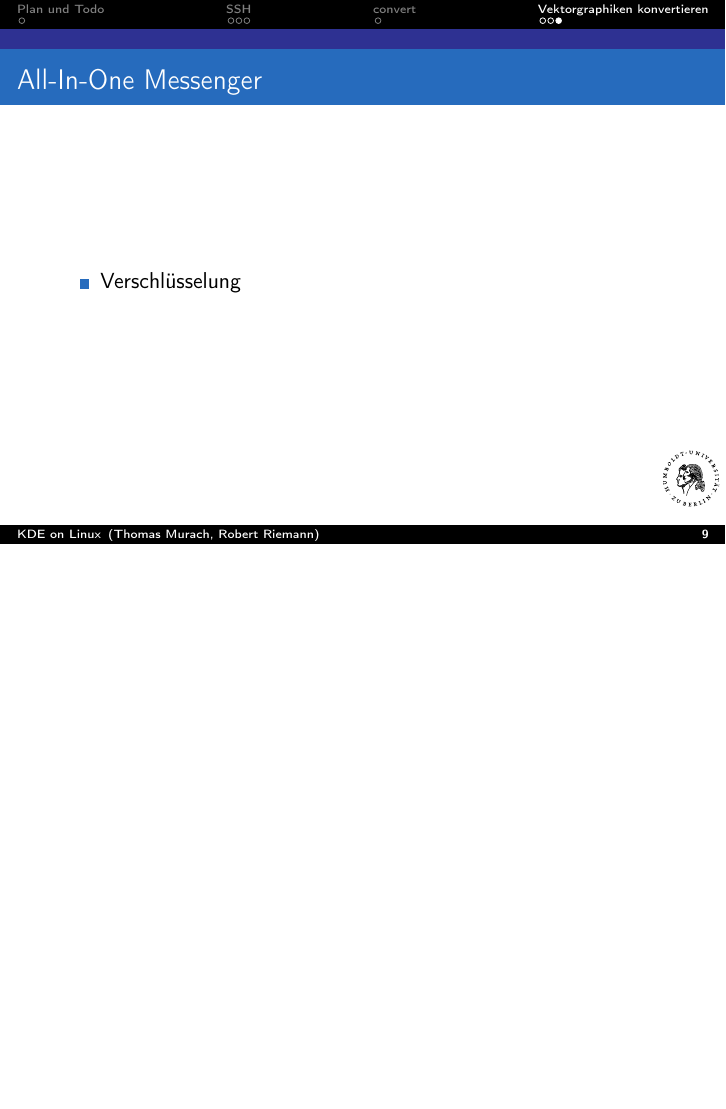
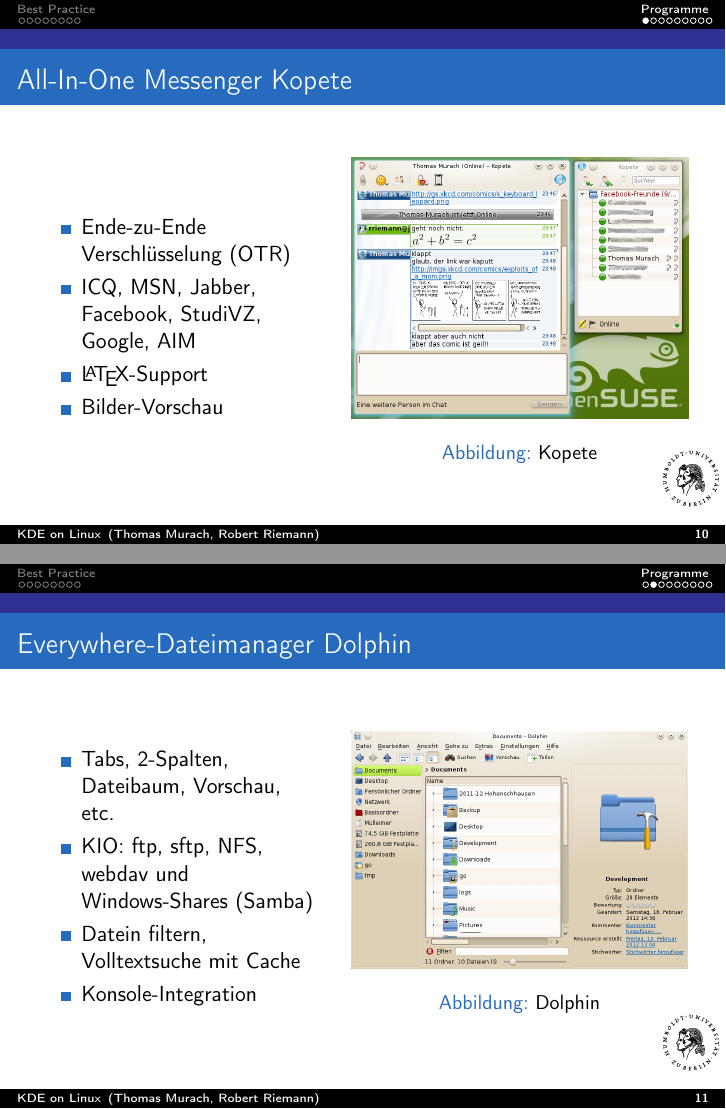
Before and after one commit to murach/FOSS-Talk, LaTeX slides (beamer.tex, which reads content.tex): page 9 of 9 before the commit and pages 10 and 11 of 18 after it, the two joined at a grey line, the shorter picture padded with empty space. Compiled offline with pdfLaTeX; a LaTeX package or settings file that is missing is left out.

Commit message:
Screenshots von Programmen

```diff
--- a/beamer.tex
+++ b/beamer.tex
@@ -66,7 +66,8 @@
 \title[KDE on Linux]{How to work with Linux and KDE as a scientist}
 \author{Thomas Murach \and Robert Riemann}
 \institute[HU Berlin]{Humboldt-Universität zu Berlin}
-\date{\today}
+\date{21. März 2012}
+\titlegraphic{\includegraphics[width=0.25\linewidth]{siegel}}
 
 \hypersetup
 {
--- a/content.tex
+++ b/content.tex
@@ -1,4 +1,6 @@
-\section{Plan und Todo}
+
+\section{Best Practice}
+
 \frame{
 \frametitle{Plan und Todo}
 TODO:
@@ -53,7 +55,8 @@
 \end{itemize}
 }
 
-\section{convert}
+\subsection{kleine Helfer}
+
 \frame{
 \frametitle{Bildkonvertierung mit \texttt{convert}}
 um Bilder zu konvertieren (z.B. jpg $\rightarrow$ png):
@@ -63,7 +66,6 @@
 (benötigt das Paket „ImageMagick“)
 }
 
-\section{Vektorgraphiken konvertieren}
 \frame{
 \frametitle{Vektorgraphiken konvertieren}
 Um Vektorgraphiken zu konvertieren, gibt es viele kleine Programme:
@@ -76,3 +82,4 @@
   \end{itemize}
 \end{frame}
 
+\begin{frame}{Programme Abschießen}
@@ -78,0 +98,40 @@
+\section{Programme}
+
+\begin{frame}{All-In-One Messenger Kopete}
+  \begin{columns}
+    \begin{column}{0.45\textwidth}
+      \begin{itemize}
+        \item Ende-zu-Ende Verschlüsselung (OTR)
+        \item ICQ, MSN, Jabber, Facebook, StudiVZ, Google, AIM
+        \item \LaTeX-Support
+        \item Bilder-Vorschau
+      \end{itemize}
+    \end{column}
+    \begin{column}{0.55\textwidth}
+      \begin{figure}
+        \includegraphics[bb=0 0 493 382,keepaspectratio=true,width=\textwidth]{kopete}
+        % kopete.png: 658x510 pixel, 96dpi, 17.41x13.49 cm, bb=0 0 493 382
+        \caption{Kopete}
+      \end{figure}
+    \end{column}
+  \end{columns}
+\end{frame}
+
+\begin{frame}{Everywhere-Dateimanager Dolphin}
+  \begin{columns}
+    \begin{column}{0.45\textwidth}
+      \begin{itemize}
+        \item Tabs, 2-Spalten, Dateibaum, Vorschau, etc.
+        \item KIO: ftp, sftp, NFS, webdav und Windows-Shares (Samba)
+        \item Datein filtern, Volltextsuche mit Cache
+        \item Konsole-Integration
+      \end{itemize}
+    \end{column}
+    \begin{column}{0.55\textwidth}
+      \begin{figure}
+        \includegraphics[keepaspectratio=true,width=\textwidth]{dolphin}
+        \caption{Dolphin}
+      \end{figure}
+    \end{column}
+  \end{columns}
+\end{frame}
@@ -79,4 +194 @@
 \begin{frame}{All-In-One Messenger}
-  \begin{itemize}
-    \item Verschlüsselung
-  \end{itemize}
```
Also changed, not shown: amarok.png (added), beamer.pdf (added), dolphin.png (added), kate.png (added), kile.png (added), kmail.png (added), kopete.png (added), qgit_dolphin.png (added), qtoctave.png (added), wxmaxima.png (added), yast2.png (added), beamer.tex (4 more changed lines), content.tex (83 more changed lines).
